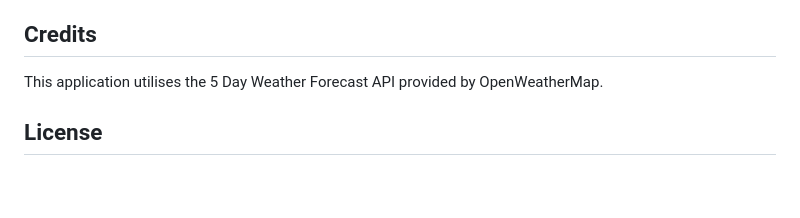
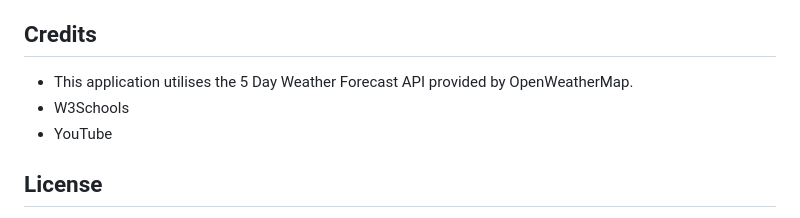
Before and after one commit to RehyanR/Weather-Dashboard, a Markdown page: README.md, the part around the change. GitHub-like rendering; blank space fills up the shorter version.

Commit message:
added to README credits

```diff
--- a/README.md
+++ b/README.md
@@ -43,7 +43,10 @@ Replace {API key} in the base URL with your actual API key.
 Open the index.html file in your web browser to launch the weather dashboard application.
 
 ## Credits
-This application utilises the 5 Day Weather Forecast API provided by OpenWeatherMap.
+
+* This application utilises the 5 Day Weather Forecast API provided by OpenWeatherMap.
+* W3Schools
+* YouTube
 
 ## License
 
```
